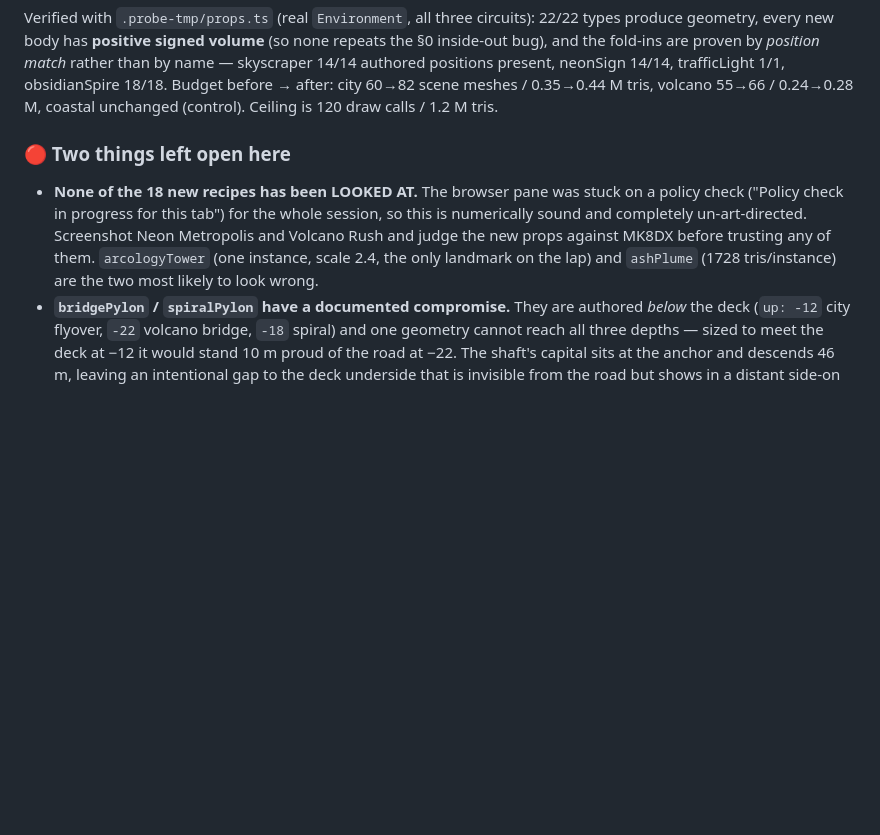
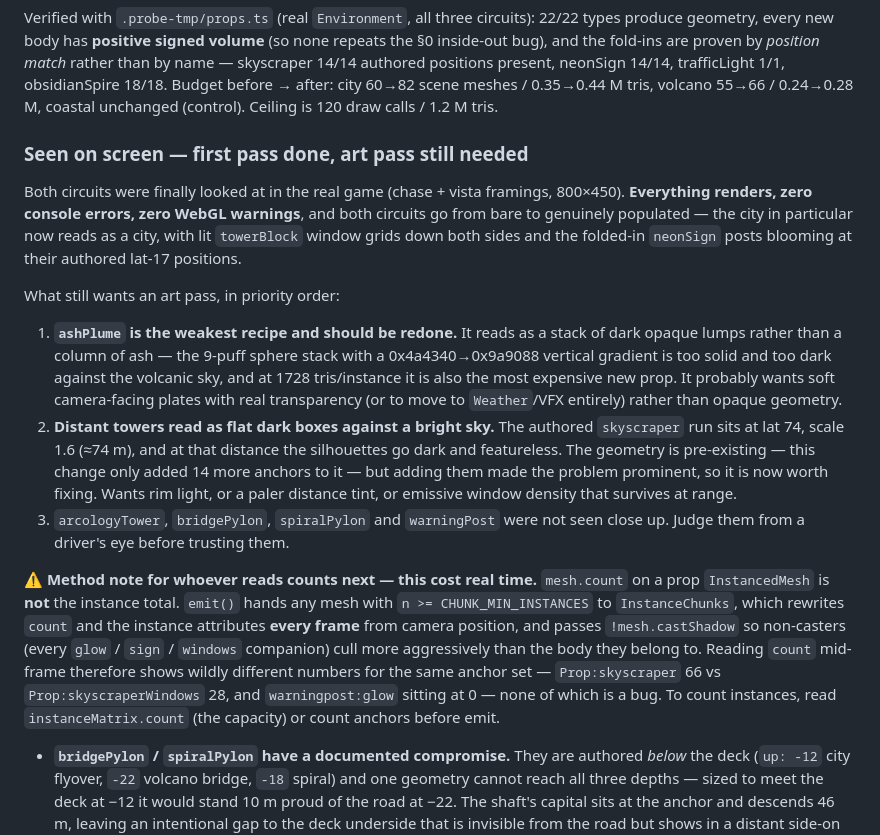
Before and after one commit to EugeneYip/Kart, a Markdown page: HANDOFF.md, the part around the change. Rendered like a GitHub page; blank space fills up the shorter version.

Commit message:
docs: record the on-screen verification of the new props
Both circuits looked at in the real game: everything renders, no console or
WebGL errors, city and volcano go from bare to populated. Two art items left:
ashPlume reads as dark opaque lumps and should probably be plates or VFX, and
the distant lat-74 skyscrapers read as flat dark boxes now that there are 14
more of them.

Also records a method trap that cost real time this session: mesh.count on a
prop InstancedMesh is rewritten every frame by InstanceChunks from camera
position, and glow/sign/windows companions cull harder than their body because
InstanceChunks is passed !castShadow. Reading count mid-frame shows large
mismatches for the same anchor set and none of them are bugs. Use
instanceMatrix.count instead.

Co-Authored-By: Claude Opus 5 <noreply@anthropic.com>

```diff
--- a/HANDOFF.md
+++ b/HANDOFF.md
@@ -80,15 +80,41 @@ neonSign 14/14, trafficLight 1/1, obsidianSpire 18/18. Budget before → after:
 city 60→82 scene meshes / 0.35→0.44 M tris, volcano 55→66 / 0.24→0.28 M,
 coastal unchanged (control). Ceiling is 120 draw calls / 1.2 M tris.
 
-### 🔴 Two things left open here
+### Seen on screen — first pass done, art pass still needed
 
-- **None of the 18 new recipes has been LOOKED AT.** The browser pane was stuck
-  on a policy check ("Policy check in progress for this tab") for the whole
-  session, so this is numerically sound and completely un-art-directed. Screenshot
-  Neon Metropolis and Volcano Rush and judge the new props against MK8DX before
-  trusting any of them. `arcologyTower` (one instance, scale 2.4, the only
-  landmark on the lap) and `ashPlume` (1728 tris/instance) are the two most
-  likely to look wrong.
+Both circuits were finally looked at in the real game (chase + vista framings,
+800×450). **Everything renders, zero console errors, zero WebGL warnings**, and
+both circuits go from bare to genuinely populated — the city in particular now
+reads as a city, with lit `towerBlock` window grids down both sides and the
+folded-in `neonSign` posts blooming at their authored lat-17 positions.
+
+What still wants an art pass, in priority order:
+
+1. **`ashPlume` is the weakest recipe and should be redone.** It reads as a stack
+   of dark opaque lumps rather than a column of ash — the 9-puff sphere stack
+   with a 0x4a4340→0x9a9088 vertical gradient is too solid and too dark against
+   the volcanic sky, and at 1728 tris/instance it is also the most expensive new
+   prop. It probably wants soft camera-facing plates with real transparency (or
+   to move to `Weather`/VFX entirely) rather than opaque geometry.
+2. **Distant towers read as flat dark boxes against a bright sky.** The authored
+   `skyscraper` run sits at lat 74, scale 1.6 (≈74 m), and at that distance the
+   silhouettes go dark and featureless. The geometry is pre-existing — this
+   change only added 14 more anchors to it — but adding them made the problem
+   prominent, so it is now worth fixing. Wants rim light, or a paler distance
+   tint, or emissive window density that survives at range.
+3. `arcologyTower`, `bridgePylon`, `spiralPylon` and `warningPost` were not seen
+   close up. Judge them from a driver's eye before trusting them.
+
+**⚠️ Method note for whoever reads counts next — this cost real time.**
+`mesh.count` on a prop `InstancedMesh` is **not** the instance total. `emit()`
+hands any mesh with `n >= CHUNK_MIN_INSTANCES` to `InstanceChunks`, which
+rewrites `count` and the instance attributes **every frame** from camera
+position, and passes `!mesh.castShadow` so non-casters (every `glow` / `sign` /
+`windows` companion) cull more aggressively than the body they belong to.
+Reading `count` mid-frame therefore shows wildly different numbers for the same
+anchor set — `Prop:skyscraper` 66 vs `Prop:skyscraperWindows` 28, and
+`warningpost:glow` sitting at 0 — none of which is a bug. To count instances,
+read `instanceMatrix.count` (the capacity) or count anchors before emit.
 - **`bridgePylon` / `spiralPylon` have a documented compromise.** They are
   authored *below* the deck (`up: -12` city flyover, `-22` volcano bridge, `-18`
   spiral) and one geometry cannot reach all three depths — sized to meet the deck
```
